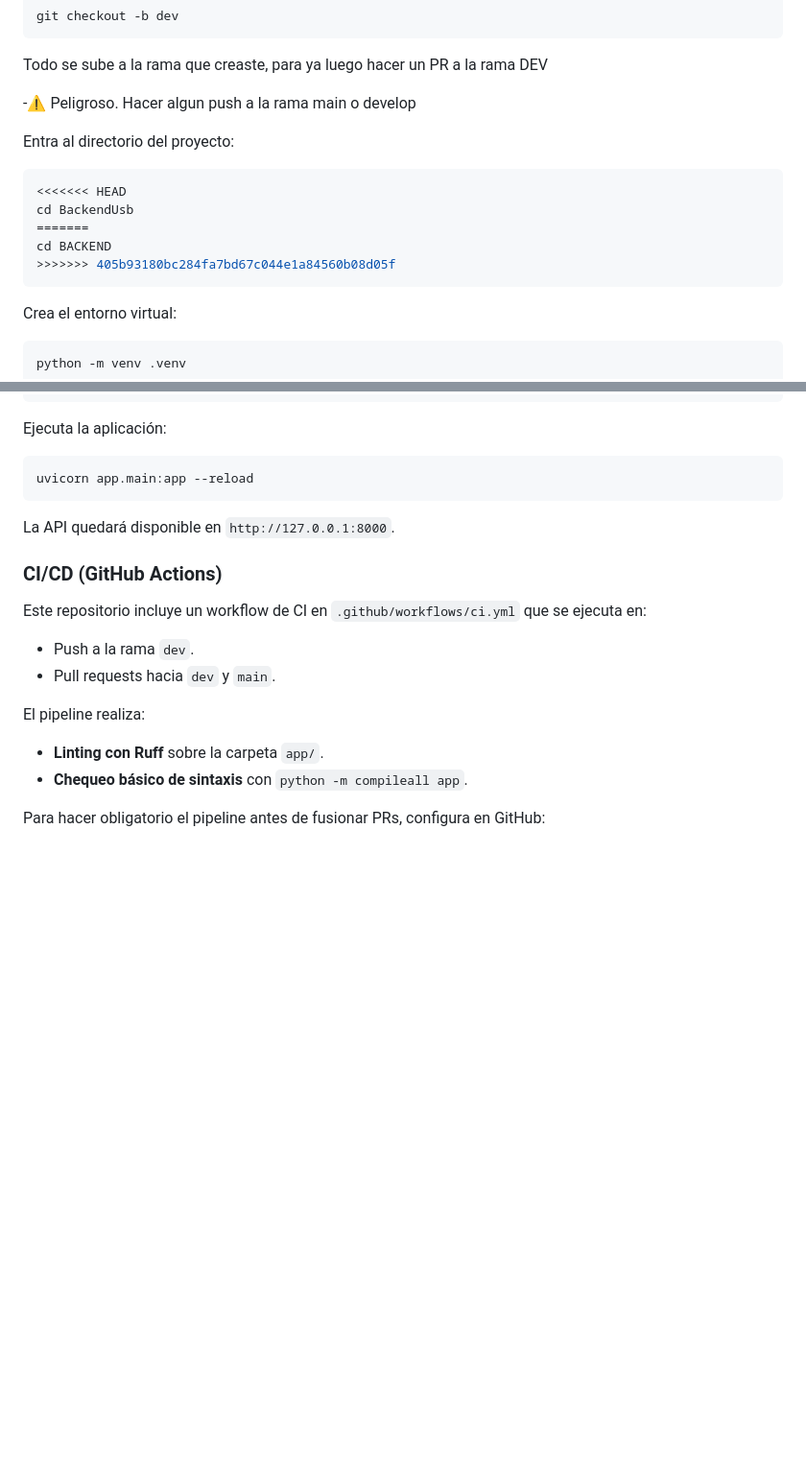
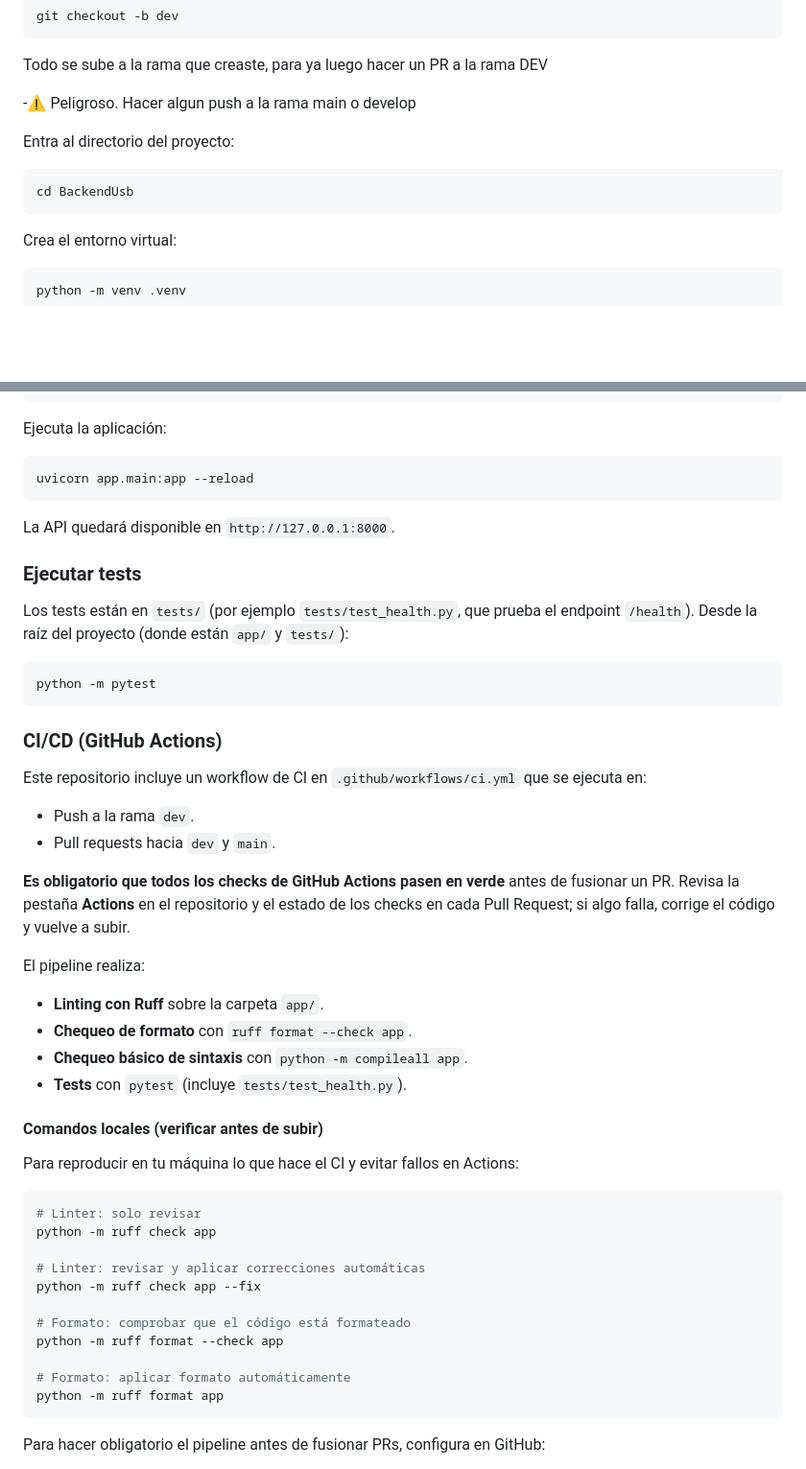
Before and after one commit to LENSESU/BackendUsb, a Markdown page: README.md, 2 parts joined by grey strips. Shown at 96% size. GitHub-like rendering; blank space fills up the shorter version.

Commit message:
[UPDATE] REDME.md

````diff
--- a/README.md
+++ b/README.md
@@ -46,11 +46,7 @@ Todo se sube a la rama que creaste, para ya luego hacer un PR a la rama DEV
 Entra al directorio del proyecto:
 
 ```bash
-<<<<<<< HEAD
 cd BackendUsb
-=======
-cd BACKEND
->>>>>>> 405b93180bc284fa7bd67c044e1a84560b08d05f
 ```
 
 Crea el entorno virtual:
@@ -87,6 +83,14 @@ uvicorn app.main:app --reload
 
 La API quedará disponible en `http://127.0.0.1:8000`.
 
+### Ejecutar tests
+
+Los tests están en `tests/` (por ejemplo `tests/test_health.py`, que prueba el endpoint `/health`). Desde la raíz del proyecto (donde están `app/` y `tests/`):
+
+```bash
+python -m pytest
+```
+
 ### CI/CD (GitHub Actions)
 
 Este repositorio incluye un workflow de CI en `.github/workflows/ci.yml` que se ejecuta en:
@@ -94,10 +98,32 @@ Este repositorio incluye un workflow de CI en `.github/workflows/ci.yml` que se
 - Push a la rama `dev`.
 - Pull requests hacia `dev` y `main`.
 
+**Es obligatorio que todos los checks de GitHub Actions pasen en verde** antes de fusionar un PR. Revisa la pestaña **Actions** en el repositorio y el estado de los checks en cada Pull Request; si algo falla, corrige el código y vuelve a subir.
+
 El pipeline realiza:
 
 - **Linting con Ruff** sobre la carpeta `app/`.
+- **Chequeo de formato** con `ruff format --check app`.
 - **Chequeo básico de sintaxis** con `python -m compileall app`.
+- **Tests** con `pytest` (incluye `tests/test_health.py`).
+
+#### Comandos locales (verificar antes de subir)
+
+Para reproducir en tu máquina lo que hace el CI y evitar fallos en Actions:
+
+```bash
+# Linter: solo revisar
+python -m ruff check app
+
+# Linter: revisar y aplicar correcciones automáticas
+python -m ruff check app --fix
+
+# Formato: comprobar que el código está formateado
+python -m ruff format --check app
+
+# Formato: aplicar formato automáticamente
+python -m ruff format app
+```
 
 Para hacer obligatorio el pipeline antes de fusionar PRs, configura en GitHub:
 
````
